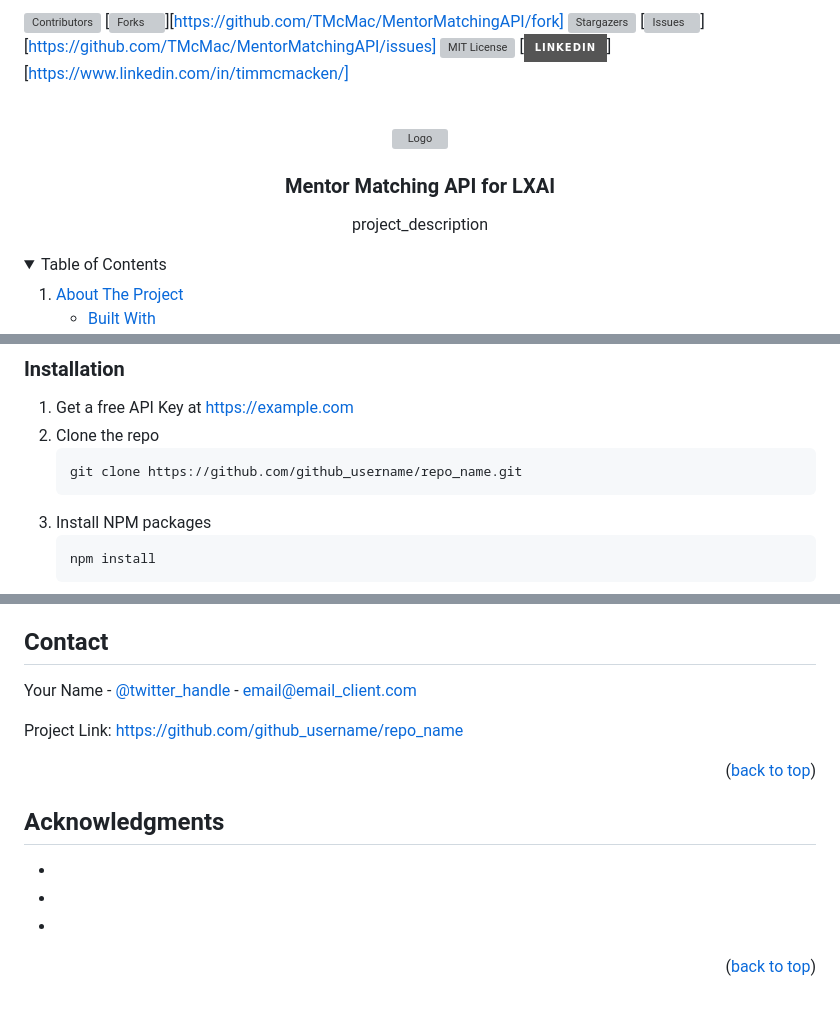
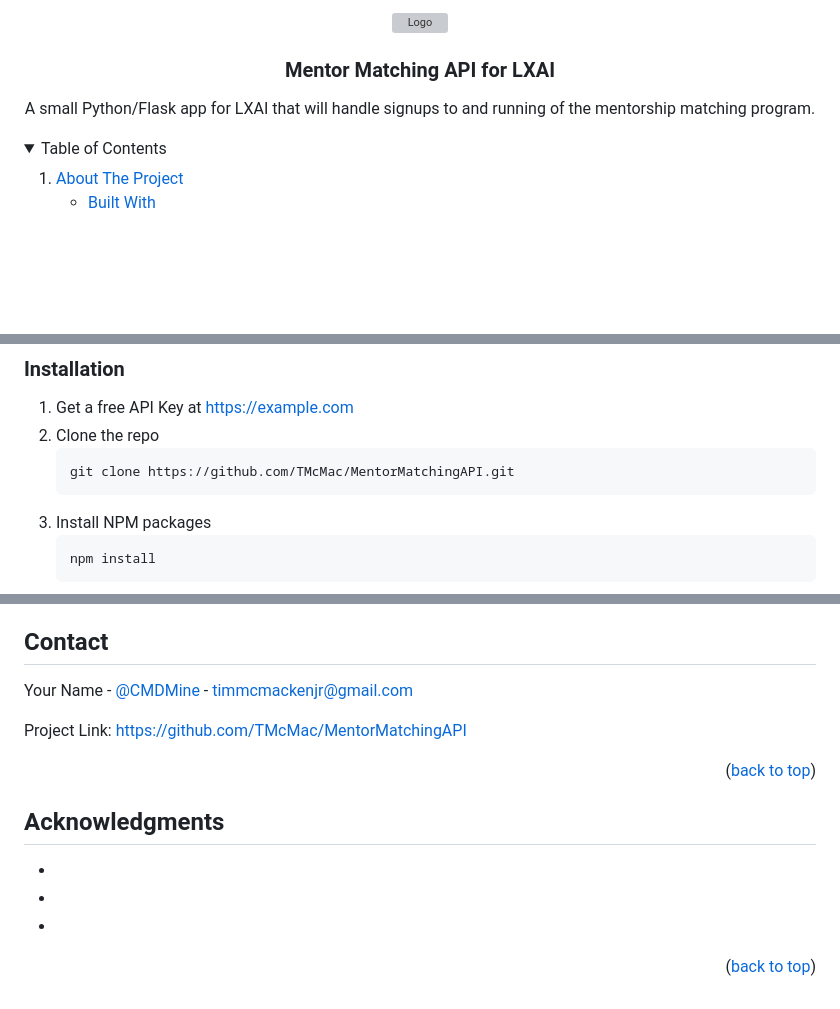
Before and after one commit to TMcMac/MentorMatchingAPI, a Markdown page: README.md, 3 parts joined by grey strips. Drawn GitHub-style; folded sections open; badges without logos; blank space fills up the shorter version; grey boxes are pictures that could not be loaded.

Commit message:
Updating from a template to the accurate readme

````diff
--- a/README.md
+++ b/README.md
@@ -9,12 +9,12 @@
 *** for contributors-url, forks-url, etc. This is an optional, concise syntax you may use.
 *** https://www.markdownguide.org/basic-syntax/#reference-style-links
 -->
-[![Contributors][contributors-shield]][contributors-url]
+<!-- [![Contributors][contributors-shield]][contributors-url]
 [![Forks][forks-shield]][https://github.com/TMcMac/MentorMatchingAPI/fork]
 [![Stargazers][stars-shield]][stars-url]
 [![Issues][issues-shield]][https://github.com/TMcMac/MentorMatchingAPI/issues]
 [![MIT License][license-shield]][license-url]
-[![LinkedIn][linkedin-shield]][https://www.linkedin.com/in/timmcmacken/]
+[![LinkedIn][linkedin-shield]][https://www.linkedin.com/in/timmcmacken/] -->
 
 
 
@@ -28,7 +28,7 @@
 <h3 align="center">Mentor Matching API for LXAI</h3>
 
   <p align="center">
-    project_description
+    A small Python/Flask app for LXAI that will handle signups to and running of the mentorship matching program.
     <br />
     <!-- <a href="https://github.com/github_username/repo_name"><strong>Explore the docs »</strong></a>
     <br />
@@ -116,7 +115,7 @@ This is an example of how to list things you need to use the software and how to
 1. Get a free API Key at [https://example.com](https://example.com)
 2. Clone the repo
    ```sh
-   git clone https://github.com/github_username/repo_name.git
+   git clone https://github.com/TMcMac/MentorMatchingAPI.git
    ```
 3. Install NPM packages
    ```sh
@@ -186,9 +185,9 @@ Distributed under the MIT License. See `LICENSE.txt` for more information.
 <!-- CONTACT -->
 ## Contact
 
-Your Name - [@twitter_handle](https://twitter.com/twitter_handle) - email@email_client.com
+Your Name - [@CMDMine](https://twitter.com/CMDMine) - timmcmackenjr@gmail.com
 
-Project Link: [https://github.com/github_username/repo_name](https://github.com/github_username/repo_name)
+Project Link: [https://github.com/TMcMac/MentorMatchingAPI](https://github.com/TMcMac/MentorMatchingAPI)
 
 <p align="right">(<a href="#readme-top">back to top</a>)</p>
 
@@ -207,10 +206,10 @@ Project Link: [https://github.com/github_username/repo_name](https://github.com/
 
 <!-- MARKDOWN LINKS & IMAGES -->
 <!-- https://www.markdownguide.org/basic-syntax/#reference-style-links -->
-[contributors-shield]: https://img.shields.io/github/contributors/github_username/repo_name.svg?style=for-the-badge
-[contributors-url]: https://github.com/github_username/repo_name/graphs/contributors
-[forks-shield]: https://img.shields.io/github/forks/github_username/repo_name.svg?style=for-the-badge
-[forks-url]: https://github.com/github_username/repo_name/network/members
+[contributors-shield]: https://img.shields.io/github/contributors/TMcMac/MentorMatchingAPI.svg?style=for-the-badge
+[contributors-url]: https://github.com/TMcMac/MentorMatchingAPI/graphs/contributors
+[forks-shield]: https://img.shields.io/github/forks/TMcMac/MentorMatchingAPI.svg?style=for-the-badge
+[forks-url]: https://github.com/TMcMac/MentorMatchingAPI/network/members
 [stars-shield]: https://img.shields.io/github/stars/github_username/repo_name.svg?style=for-the-badge
 [stars-url]: https://github.com/github_username/repo_name/stargazers
 [issues-shield]: https://img.shields.io/github/issues/github_username/repo_name.svg?style=for-the-badge
````
Also changed, not shown: other parts of README.md (+3 -4 lines).
